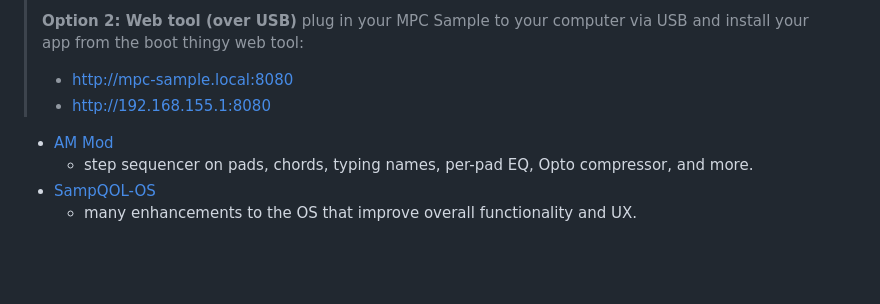
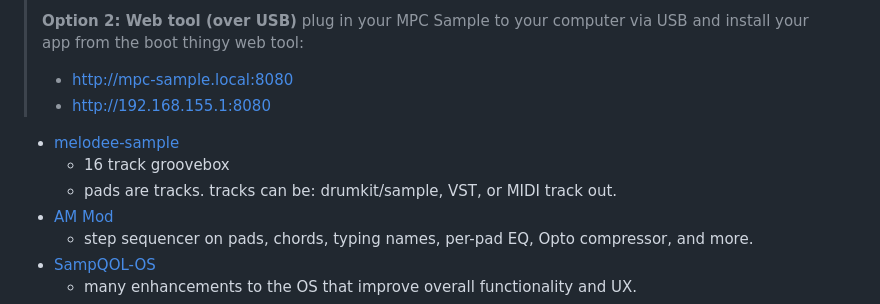
Before and after one commit to garrettjwilke/mpc-boot-thingy, a Markdown page: README.md, the part around the change. Drawn GitHub-style; blank space fills up the shorter version.

Commit message:
updated readme for melodee-sample

```diff
--- a/README.md
+++ b/README.md
@@ -21,6 +21,9 @@ there are other enhancements this provides, but ehh...they're there... :)
 > - [http://mpc-sample.local:8080](http://mpc-sample.local:8080)
 > - [http://192.168.155.1:8080](http://192.168.155.1:8080)
 
+* [melodee-sample](https://github.com/keremimo/melodee-sample)
+   - 16 track groovebox
+   - pads are tracks. tracks can be: drumkit/sample, VST, or MIDI track out.
 * [AM Mod](https://github.com/AlekseyMalykh/am-mod)
    - step sequencer on pads, chords, typing names, per-pad EQ, Opto compressor, and more.
 * [SampQOL-OS](https://github.com/snarebes/SampQOL-OS.git)
```
